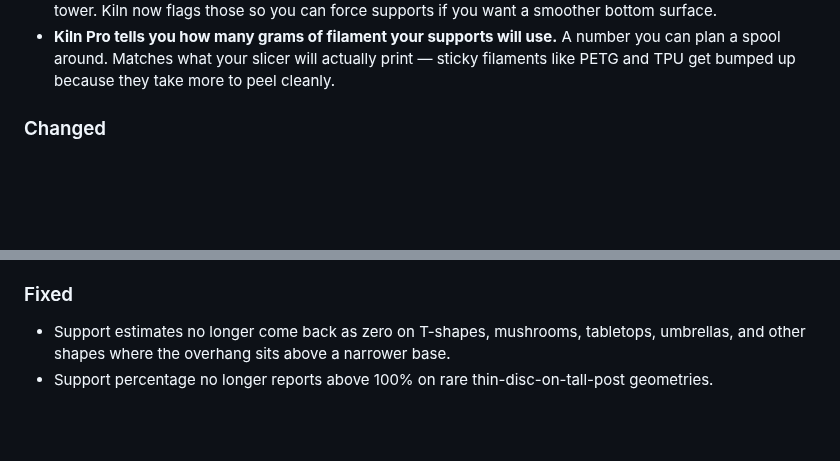
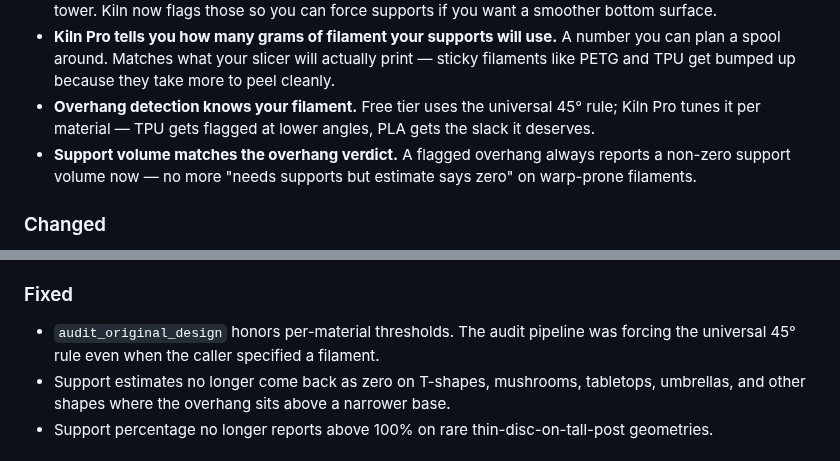
Before and after one commit to codeofaxel/Kiln, a Markdown page: CHANGELOG.md, 2 parts joined by grey strips. Rendered like a GitHub page; blank space fills up the shorter version.

Commit message:
docs(changelog): material-aware overhang threshold + supports/overhangs consistency under [Unreleased]

```diff
--- a/CHANGELOG.md
+++ b/CHANGELOG.md
@@ -47,6 +47,12 @@ the slicer would actually print.
   will use.** A number you can plan a spool around. Matches what
   your slicer will actually print — sticky filaments like PETG and
   TPU get bumped up because they take more to peel cleanly.
+- **Overhang detection knows your filament.** Free tier uses the
+  universal 45° rule; Kiln Pro tunes it per material — TPU gets
+  flagged at lower angles, PLA gets the slack it deserves.
+- **Support volume matches the overhang verdict.** A flagged
+  overhang always reports a non-zero support volume now — no more
+  "needs supports but estimate says zero" on warp-prone filaments.
 
 ### Changed
 
@@ -67,6 +73,9 @@ the slicer would actually print.
 
 ### Fixed
 
+- `audit_original_design` honors per-material thresholds. The
+  audit pipeline was forcing the universal 45° rule even when the
+  caller specified a filament.
 - Support estimates no longer come back as zero on T-shapes,
   mushrooms, tabletops, umbrellas, and other shapes where the
   overhang sits above a narrower base.
```
